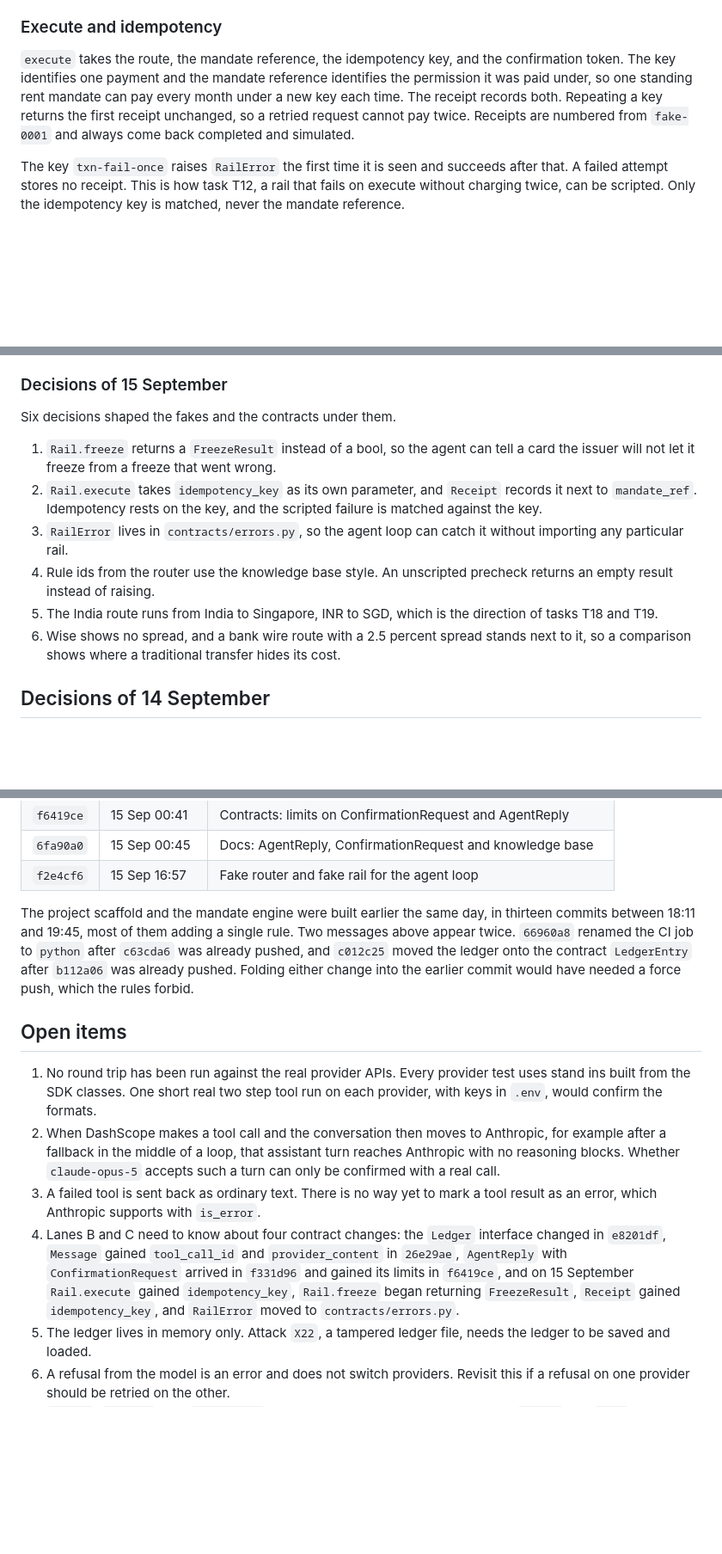
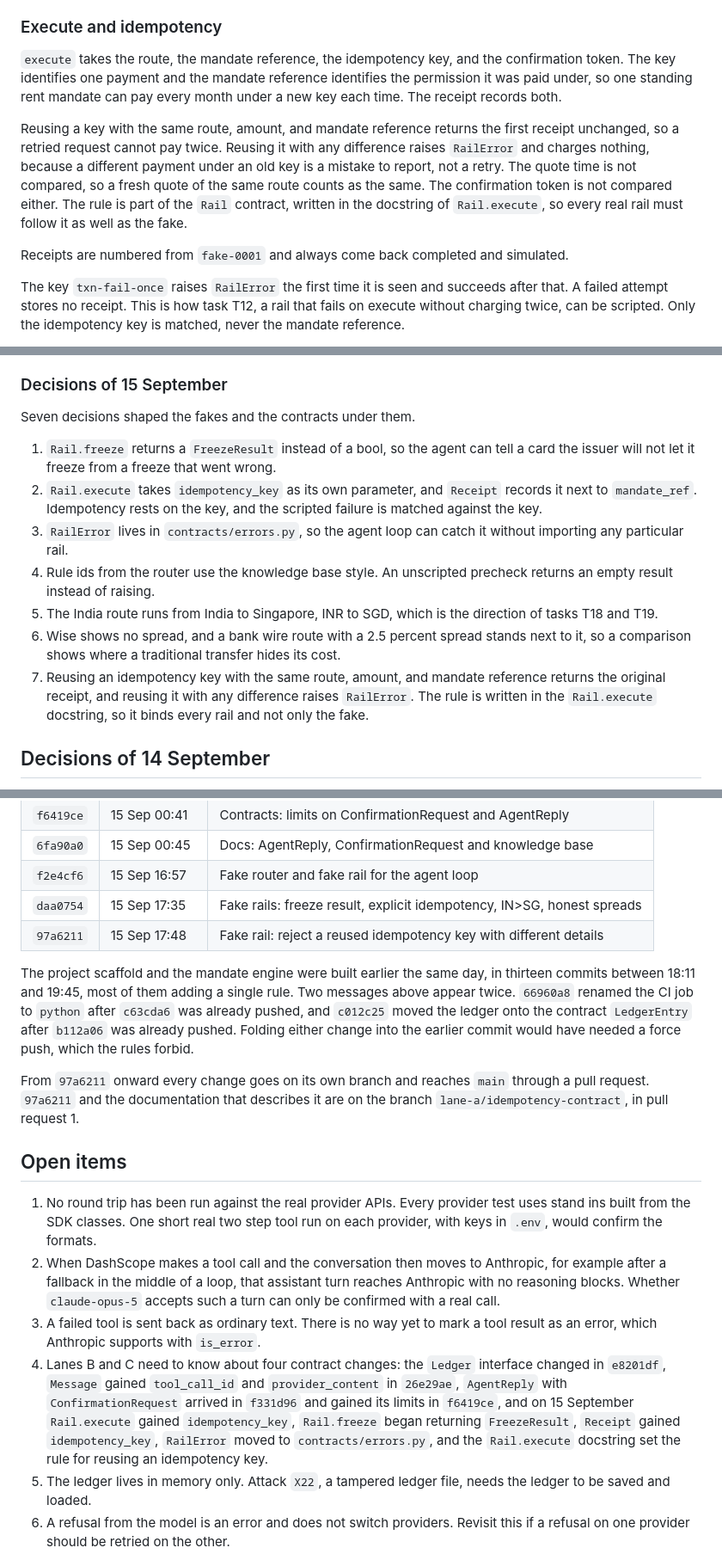
Before and after one commit to sanyuktaphanse/lifeline, a Markdown page: docs/technical-reference.md, 3 parts joined by grey strips. Shown at 86% size. Rendered like a GitHub page; blank space fills up the shorter version.

```diff
--- a/docs/technical-reference.md
+++ b/docs/technical-reference.md
@@ -563,7 +563,11 @@ Every route is up and within limits. The spread is a cost in the sending currenc
 
 ### Execute and idempotency
 
-`execute` takes the route, the mandate reference, the idempotency key, and the confirmation token. The key identifies one payment and the mandate reference identifies the permission it was paid under, so one standing rent mandate can pay every month under a new key each time. The receipt records both. Repeating a key returns the first receipt unchanged, so a retried request cannot pay twice. Receipts are numbered from `fake-0001` and always come back completed and simulated.
+`execute` takes the route, the mandate reference, the idempotency key, and the confirmation token. The key identifies one payment and the mandate reference identifies the permission it was paid under, so one standing rent mandate can pay every month under a new key each time. The receipt records both.
+
+Reusing a key with the same route, amount, and mandate reference returns the first receipt unchanged, so a retried request cannot pay twice. Reusing it with any difference raises `RailError` and charges nothing, because a different payment under an old key is a mistake to report, not a retry. The quote time is not compared, so a fresh quote of the same route counts as the same. The confirmation token is not compared either. The rule is part of the `Rail` contract, written in the docstring of `Rail.execute`, so every real rail must follow it as well as the fake.
+
+Receipts are numbered from `fake-0001` and always come back completed and simulated.
 
 The key `txn-fail-once` raises `RailError` the first time it is seen and succeeds after that. A failed attempt stores no receipt. This is how task T12, a rail that fails on execute without charging twice, can be scripted. Only the idempotency key is matched, never the mandate reference.
 
@@ -575,7 +579,7 @@ The key `txn-fail-once` raises `RailError` the first time it is seen and succeed
 
 ### Decisions of 15 September
 
-Six decisions shaped the fakes and the contracts under them.
+Seven decisions shaped the fakes and the contracts under them.
 
 1. `Rail.freeze` returns a `FreezeResult` instead of a bool, so the agent can tell a card the issuer will not let it freeze from a freeze that went wrong.
 2. `Rail.execute` takes `idempotency_key` as its own parameter, and `Receipt` records it next to `mandate_ref`. Idempotency rests on the key, and the scripted failure is matched against the key.
@@ -583,6 +587,7 @@ Six decisions shaped the fakes and the contracts under them.
 4. Rule ids from the router use the knowledge base style. An unscripted precheck returns an empty result instead of raising.
 5. The India route runs from India to Singapore, INR to SGD, which is the direction of tasks T18 and T19.
 6. Wise shows no spread, and a bank wire route with a 2.5 percent spread stands next to it, so a comparison shows where a traditional transfer hides its cost.
+7. Reusing an idempotency key with the same route, amount, and mandate reference returns the original receipt, and reusing it with any difference raises `RailError`. The rule is written in the `Rail.execute` docstring, so it binds every rail and not only the fake.
 
 ## Decisions of 14 September
 
@@ -669,15 +674,19 @@ All times are local time.
 | `f6419ce` | 15 Sep 00:41 | Contracts: limits on ConfirmationRequest and AgentReply |
 | `6fa90a0` | 15 Sep 00:45 | Docs: AgentReply, ConfirmationRequest and knowledge base |
 | `f2e4cf6` | 15 Sep 16:57 | Fake router and fake rail for the agent loop |
+| `daa0754` | 15 Sep 17:35 | Fake rails: freeze result, explicit idempotency, IN>SG, honest spreads |
+| `97a6211` | 15 Sep 17:48 | Fake rail: reject a reused idempotency key with different details |
 
 The project scaffold and the mandate engine were built earlier the same day, in thirteen commits between 18:11 and 19:45, most of them adding a single rule. Two messages above appear twice. `66960a8` renamed the CI job to `python` after `c63cda6` was already pushed, and `c012c25` moved the ledger onto the contract `LedgerEntry` after `b112a06` was already pushed. Folding either change into the earlier commit would have needed a force push, which the rules forbid.
+
+From `97a6211` onward every change goes on its own branch and reaches `main` through a pull request. `97a6211` and the documentation that describes it are on the branch `lane-a/idempotency-contract`, in pull request 1.
 
 ## Open items
 
 1. No round trip has been run against the real provider APIs. Every provider test uses stand ins built from the SDK classes. One short real two step tool run on each provider, with keys in `.env`, would confirm the formats.
 2. When DashScope makes a tool call and the conversation then moves to Anthropic, for example after a fallback in the middle of a loop, that assistant turn reaches Anthropic with no reasoning blocks. Whether `claude-opus-5` accepts such a turn can only be confirmed with a real call.
 3. A failed tool is sent back as ordinary text. There is no way yet to mark a tool result as an error, which Anthropic supports with `is_error`.
-4. Lanes B and C need to know about four contract changes: the `Ledger` interface changed in `e8201df`, `Message` gained `tool_call_id` and `provider_content` in `26e29ae`, `AgentReply` with `ConfirmationRequest` arrived in `f331d96` and gained its limits in `f6419ce`, and on 15 September `Rail.execute` gained `idempotency_key`, `Rail.freeze` began returning `FreezeResult`, `Receipt` gained `idempotency_key`, and `RailError` moved to `contracts/errors.py`.
+4. Lanes B and C need to know about four contract changes: the `Ledger` interface changed in `e8201df`, `Message` gained `tool_call_id` and `provider_content` in `26e29ae`, `AgentReply` with `ConfirmationRequest` arrived in `f331d96` and gained its limits in `f6419ce`, and on 15 September `Rail.execute` gained `idempotency_key`, `Rail.freeze` began returning `FreezeResult`, `Receipt` gained `idempotency_key`, `RailError` moved to `contracts/errors.py`, and the `Rail.execute` docstring set the rule for reusing an idempotency key.
 5. The ledger lives in memory only. Attack `X22`, a tampered ledger file, needs the ledger to be saved and loaded.
 6. A refusal from the model is an error and does not switch providers. Revisit this if a refusal on one provider should be retried on the other.
 7. `Anchor`, `Council`, and `Translator` have interfaces but no implementations, `Router` and `Rail` have only fakes, and the agent loop exists only inside a test.
```
Also changed, not shown: other parts of docs/technical-reference.md (+5 -5 lines), docs/code-walkthrough.md (+27 -7 lines).
